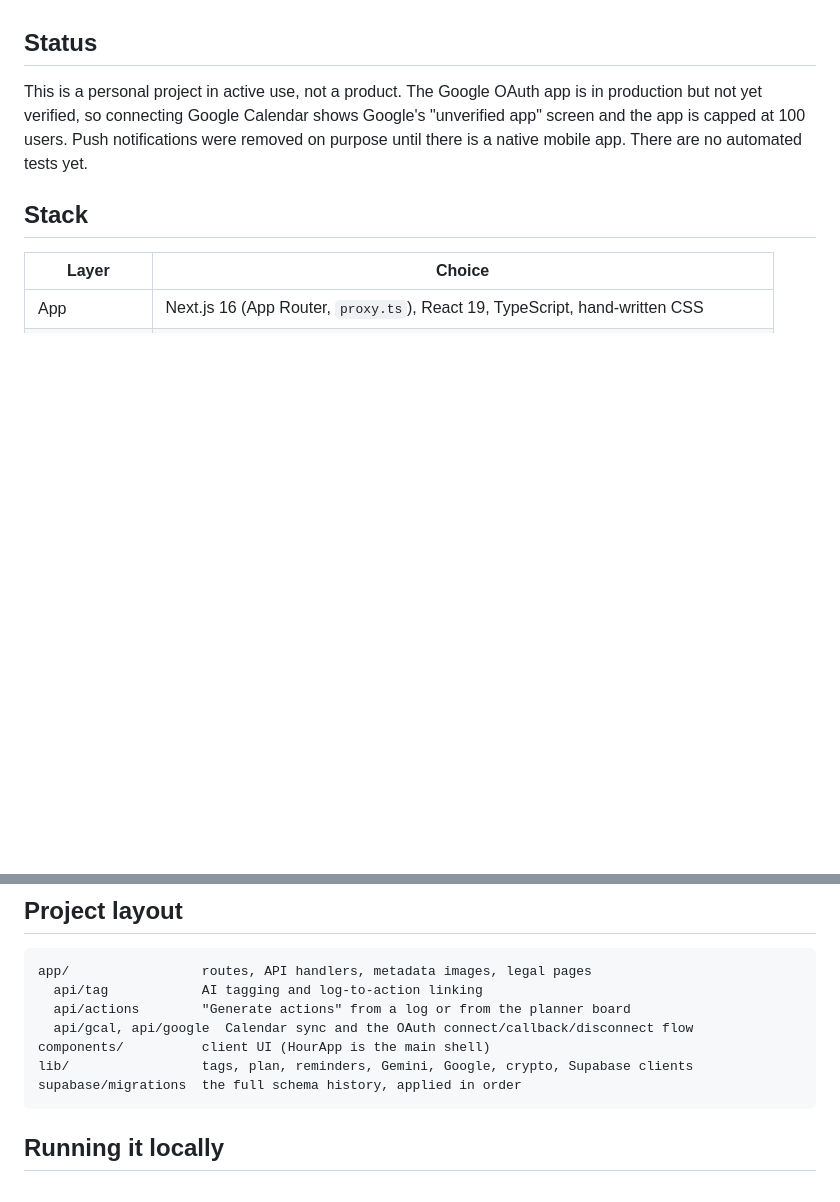
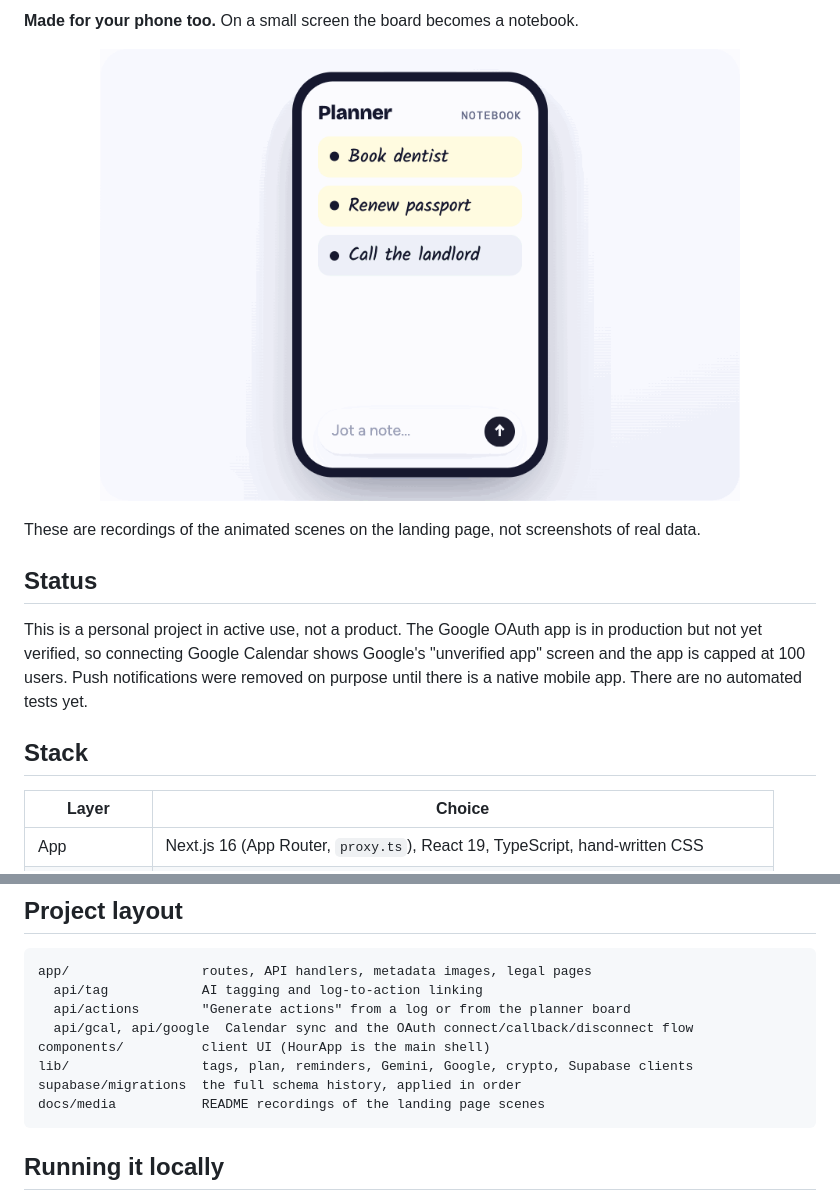
Before and after one commit to gourav-banerjee7/hour-by-hour, a Markdown page: README.md, 2 parts joined by grey strips. Drawn GitHub-style; pictures changed too: docs/media/05-phone.gif (added); blank space fills up the shorter version.

````diff
--- a/README.md
+++ b/README.md
@@ -19,3 +36,8 @@ The goal is an honest record of where time goes, built from input that takes abo
+**Made for your phone too.** On a small screen the board becomes a notebook.
+
+<p align="center"><img src="docs/media/05-phone.gif" width="640" alt="A phone notebook: typing 'Book dentist', sending it, and an 'Action added' toast"></p>
+
+These are recordings of the animated scenes on the landing page, not screenshots of real data.
 
 ## Status
 
@@ -52,6 +74,7 @@ app/                 routes, API handlers, metadata images, legal pages
 components/          client UI (HourApp is the main shell)
 lib/                 tags, plan, reminders, Gemini, Google, crypto, Supabase clients
 supabase/migrations  the full schema history, applied in order
+docs/media           README recordings of the landing page scenes
 ```
 
 ## Running it locally
````
Also changed, not shown: other parts of README.md (+17 -0 lines), docs/media/01-timeline.gif (added), docs/media/02-log.gif (added), docs/media/03-board-to-calendar.gif (added), docs/media/04-insights.gif (added).
